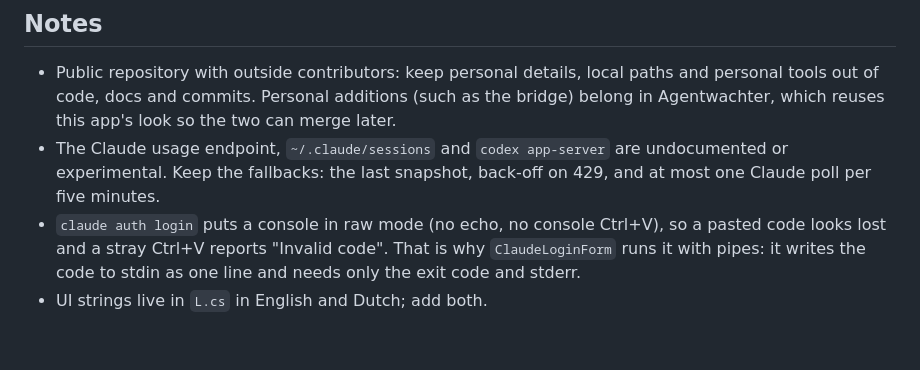
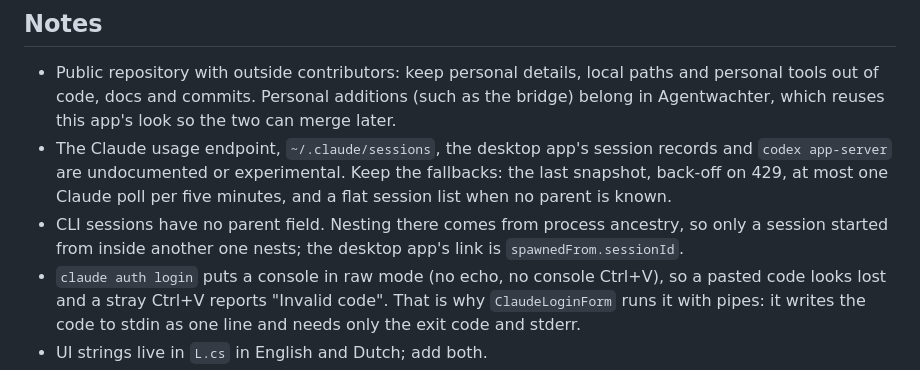
Before and after one commit to MosrednA/UsageTray, a Markdown page: AGENTS.md, the part around the change. GitHub-like rendering; blank space fills up the shorter version.

```diff
--- a/AGENTS.md
+++ b/AGENTS.md
@@ -31,9 +31,11 @@ build.
 - Public repository with outside contributors: keep personal details, local paths and personal
   tools out of code, docs and commits. Personal additions (such as the bridge) belong in
   Agentwachter, which reuses this app's look so the two can merge later.
-- The Claude usage endpoint, `~/.claude/sessions` and `codex app-server` are undocumented or
-  experimental. Keep the fallbacks: the last snapshot, back-off on 429, and at most one Claude poll
-  per five minutes.
+- The Claude usage endpoint, `~/.claude/sessions`, the desktop app's session records and
+  `codex app-server` are undocumented or experimental. Keep the fallbacks: the last snapshot, back-off
+  on 429, at most one Claude poll per five minutes, and a flat session list when no parent is known.
+- CLI sessions have no parent field. Nesting there comes from process ancestry, so only a session
+  started from inside another one nests; the desktop app's link is `spawnedFrom.sessionId`.
 - `claude auth login` puts a console in raw mode (no echo, no console Ctrl+V), so a pasted code looks
   lost and a stray Ctrl+V reports "Invalid code". That is why `ClaudeLoginForm` runs it with pipes:
   it writes the code to stdin as one line and needs only the exit code and stderr.
```
Also changed, not shown: README.md (+5 -5 lines), docs/sessions.png, 5 other files.
